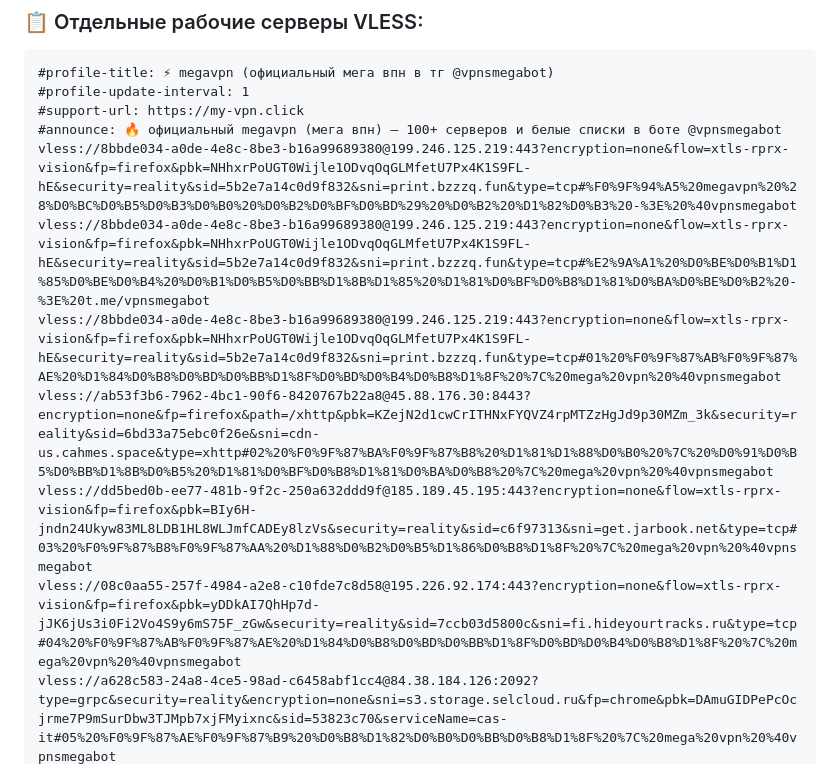
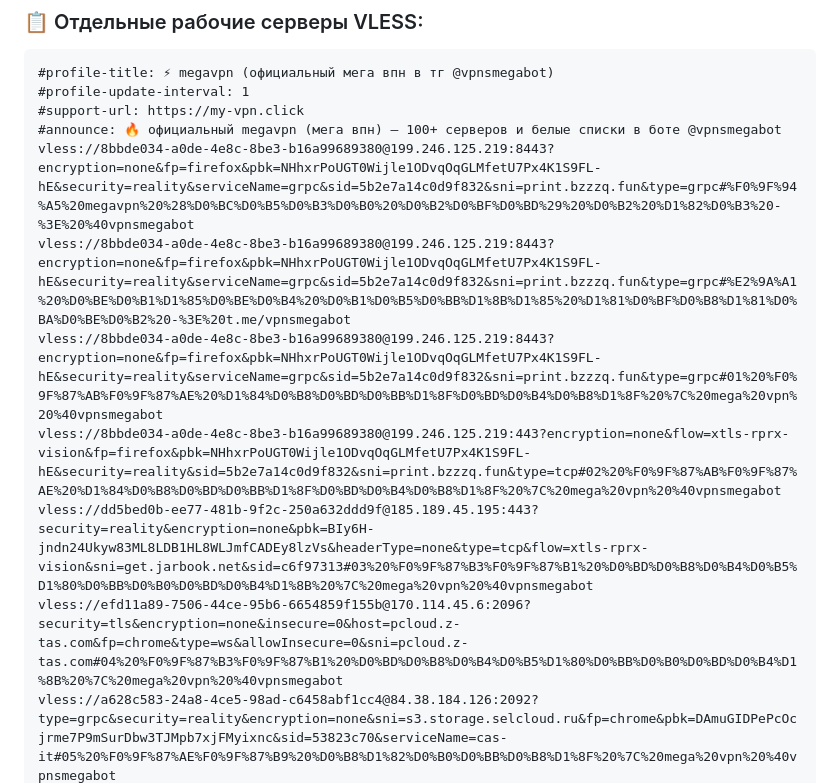
Before and after one commit to Andrejewild/bypass-whitelist-vpn, a Markdown page: README.md, the part around one of its changes. GitHub-like rendering.

```diff
--- a/README.md
+++ b/README.md
@@ -20,10 +20,10 @@
 #profile-update-interval: 1
 #support-url: https://my-vpn.click
 #announce: 🔥 официальный megavpn (мега впн) — 100+ серверов и белые списки в боте @vpnsmegabot
-vless://8bbde034-a0de-4e8c-8be3-b16a99689380@199.246.125.219:443?encryption=none&flow=xtls-rprx-vision&fp=firefox&pbk=NHhxrPoUGT0Wijle1ODvqOqGLMfetU7Px4K1S9FL-hE&security=reality&sid=5b2e7a14c0d9f832&sni=print.bzzzq.fun&type=tcp#%F0%9F%94%A5%20megavpn%20%28%D0%BC%D0%B5%D0%B3%D0%B0%20%D0%B2%D0%BF%D0%BD%29%20%D0%B2%20%D1%82%D0%B3%20-%3E%20%40vpnsmegabot
-vless://8bbde034-a0de-4e8c-8be3-b16a99689380@199.246.125.219:443?encryption=none&flow=xtls-rprx-vision&fp=firefox&pbk=NHhxrPoUGT0Wijle1ODvqOqGLMfetU7Px4K1S9FL-hE&security=reality&sid=5b2e7a14c0d9f832&sni=print.bzzzq.fun&type=tcp#%E2%9A%A1%20%D0%BE%D0%B1%D1%85%D0%BE%D0%B4%20%D0%B1%D0%B5%D0%BB%D1%8B%D1%85%20%D1%81%D0%BF%D0%B8%D1%81%D0%BA%D0%BE%D0%B2%20-%3E%20t.me/vpnsmegabot
-vless://8bbde034-a0de-4e8c-8be3-b16a99689380@199.246.125.219:443?encryption=none&flow=xtls-rprx-vision&fp=firefox&pbk=NHhxrPoUGT0Wijle1ODvqOqGLMfetU7Px4K1S9FL-hE&security=reality&sid=5b2e7a14c0d9f832&sni=print.bzzzq.fun&type=tcp#01%20%F0%9F%87%AB%F0%9F%87%AE%20%D1%84%D0%B8%D0%BD%D0%BB%D1%8F%D0%BD%D0%B4%D0%B8%D1%8F%20%7C%20mega%20vpn%20%40vpnsmegabot
-vless://ab53f3b6-7962-4bc1-90f6-8420767b22a8@45.88.176.30:8443?encryption=none&fp=firefox&path=/xhttp&pbk=KZejN2d1cwCrITHNxFYQVZ4rpMTZzHgJd9p30MZm_3k&security=reality&sid=6bd33a75ebc0f26e&sni=cdn-us.cahmes.space&type=xhttp#02%20%F0%9F%87%BA%F0%9F%87%B8%20%D1%81%D1%88%D0%B0%20%7C%20%D0%91%D0%B5%D0%BB%D1%8B%D0%B5%20%D1%81%D0%BF%D0%B8%D1%81%D0%BA%D0%B8%20%7C%20mega%20vpn%20%40vpnsmegabot
-vless://dd5bed0b-ee77-481b-9f2c-250a632ddd9f@185.189.45.195:443?encryption=none&flow=xtls-rprx-vision&fp=firefox&pbk=BIy6H-jndn24Ukyw83ML8LDB1HL8WLJmfCADEy8lzVs&security=reality&sid=c6f97313&sni=get.jarbook.net&type=tcp#03%20%F0%9F%87%B8%F0%9F%87%AA%20%D1%88%D0%B2%D0%B5%D1%86%D0%B8%D1%8F%20%7C%20mega%20vpn%20%40vpnsmegabot
-vless://08c0aa55-257f-4984-a2e8-c10fde7c8d58@195.226.92.174:443?encryption=none&flow=xtls-rprx-vision&fp=firefox&pbk=yDDkAI7QhHp7d-jJK6jUs3i0Fi2Vo4S9y6mS75F_zGw&security=reality&sid=7ccb03d5800c&sni=fi.hideyourtracks.ru&type=tcp#04%20%F0%9F%87%AB%F0%9F%87%AE%20%D1%84%D0%B8%D0%BD%D0%BB%D1%8F%D0%BD%D0%B4%D0%B8%D1%8F%20%7C%20mega%20vpn%20%40vpnsmegabot
+vless://8bbde034-a0de-4e8c-8be3-b16a99689380@199.246.125.219:8443?encryption=none&fp=firefox&pbk=NHhxrPoUGT0Wijle1ODvqOqGLMfetU7Px4K1S9FL-hE&security=reality&serviceName=grpc&sid=5b2e7a14c0d9f832&sni=print.bzzzq.fun&type=grpc#%F0%9F%94%A5%20megavpn%20%28%D0%BC%D0%B5%D0%B3%D0%B0%20%D0%B2%D0%BF%D0%BD%29%20%D0%B2%20%D1%82%D0%B3%20-%3E%20%40vpnsmegabot
+vless://8bbde034-a0de-4e8c-8be3-b16a99689380@199.246.125.219:8443?encryption=none&fp=firefox&pbk=NHhxrPoUGT0Wijle1ODvqOqGLMfetU7Px4K1S9FL-hE&security=reality&serviceName=grpc&sid=5b2e7a14c0d9f832&sni=print.bzzzq.fun&type=grpc#%E2%9A%A1%20%D0%BE%D0%B1%D1%85%D0%BE%D0%B4%20%D0%B1%D0%B5%D0%BB%D1%8B%D1%85%20%D1%81%D0%BF%D0%B8%D1%81%D0%BA%D0%BE%D0%B2%20-%3E%20t.me/vpnsmegabot
+vless://8bbde034-a0de-4e8c-8be3-b16a99689380@199.246.125.219:8443?encryption=none&fp=firefox&pbk=NHhxrPoUGT0Wijle1ODvqOqGLMfetU7Px4K1S9FL-hE&security=reality&serviceName=grpc&sid=5b2e7a14c0d9f832&sni=print.bzzzq.fun&type=grpc#01%20%F0%9F%87%AB%F0%9F%87%AE%20%D1%84%D0%B8%D0%BD%D0%BB%D1%8F%D0%BD%D0%B4%D0%B8%D1%8F%20%7C%20mega%20vpn%20%40vpnsmegabot
+vless://8bbde034-a0de-4e8c-8be3-b16a99689380@199.246.125.219:443?encryption=none&flow=xtls-rprx-vision&fp=firefox&pbk=NHhxrPoUGT0Wijle1ODvqOqGLMfetU7Px4K1S9FL-hE&security=reality&sid=5b2e7a14c0d9f832&sni=print.bzzzq.fun&type=tcp#02%20%F0%9F%87%AB%F0%9F%87%AE%20%D1%84%D0%B8%D0%BD%D0%BB%D1%8F%D0%BD%D0%B4%D0%B8%D1%8F%20%7C%20mega%20vpn%20%40vpnsmegabot
+vless://dd5bed0b-ee77-481b-9f2c-250a632ddd9f@185.189.45.195:443?security=reality&encryption=none&pbk=BIy6H-jndn24Ukyw83ML8LDB1HL8WLJmfCADEy8lzVs&headerType=none&type=tcp&flow=xtls-rprx-vision&sni=get.jarbook.net&sid=c6f97313#03%20%F0%9F%87%B3%F0%9F%87%B1%20%D0%BD%D0%B8%D0%B4%D0%B5%D1%80%D0%BB%D0%B0%D0%BD%D0%B4%D1%8B%20%7C%20mega%20vpn%20%40vpnsmegabot
+vless://efd11a89-7506-44ce-95b6-6654859f155b@170.114.45.6:2096?security=tls&encryption=none&insecure=0&host=pcloud.z-tas.com&fp=chrome&type=ws&allowInsecure=0&sni=pcloud.z-tas.com#04%20%F0%9F%87%B3%F0%9F%87%B1%20%D0%BD%D0%B8%D0%B4%D0%B5%D1%80%D0%BB%D0%B0%D0%BD%D0%B4%D1%8B%20%7C%20mega%20vpn%20%40vpnsmegabot
 vless://a628c583-24a8-4ce5-98ad-c6458abf1cc4@84.38.184.126:2092?type=grpc&security=reality&encryption=none&sni=s3.storage.selcloud.ru&fp=chrome&pbk=DAmuGIDPePcOcjrme7P9mSurDbw3TJMpb7xjFMyixnc&sid=53823c70&serviceName=cas-it#05%20%F0%9F%87%AE%F0%9F%87%B9%20%D0%B8%D1%82%D0%B0%D0%BB%D0%B8%D1%8F%20%7C%20mega%20vpn%20%40vpnsmegabot
```
Also changed, not shown: other parts of README.md (+14 -14 lines).
